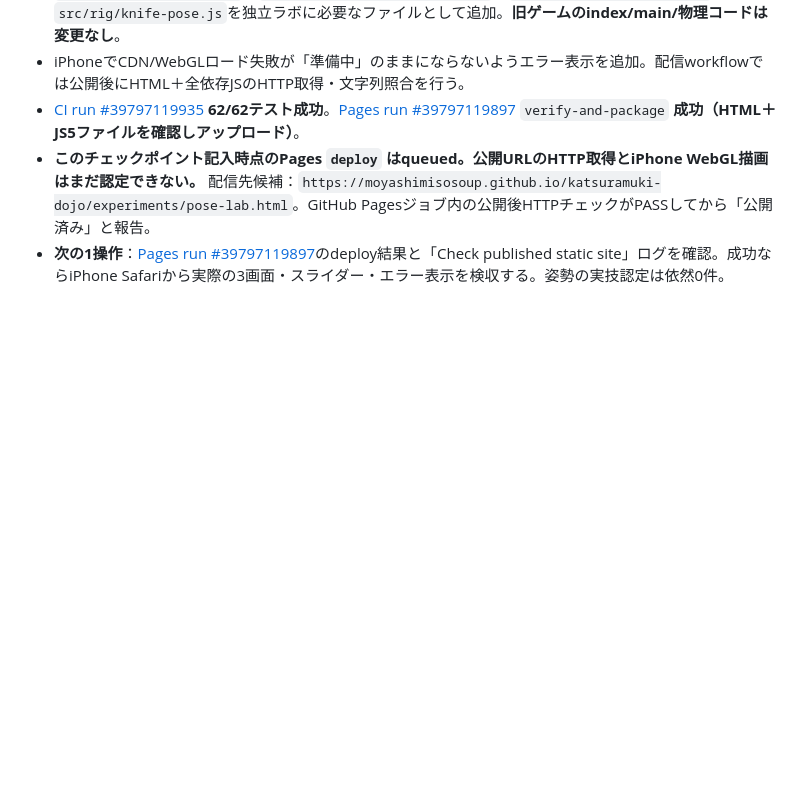
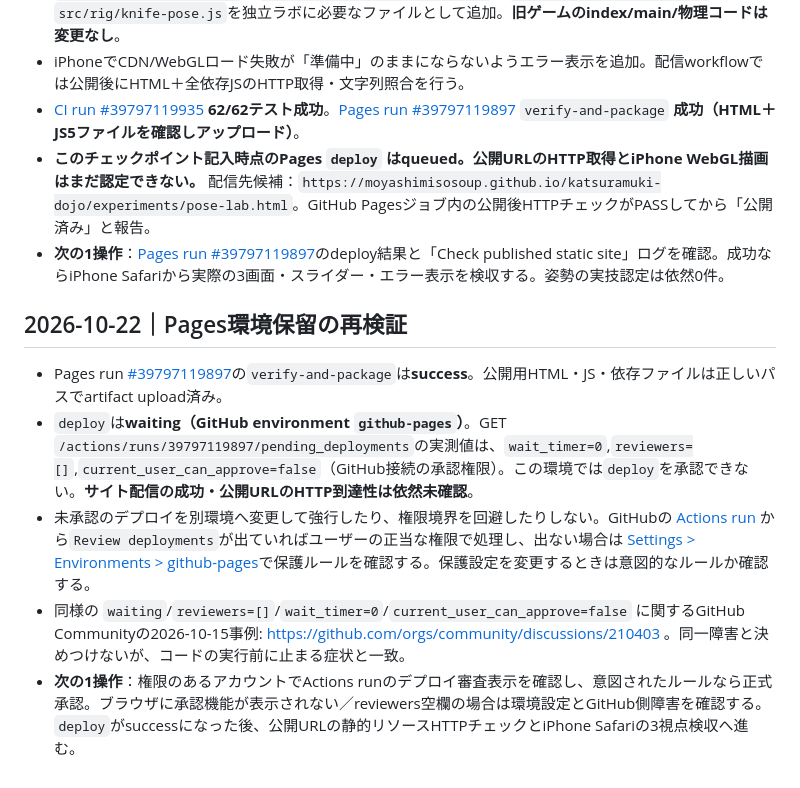
Before and after one commit to moyashimisosoup/katsuramuki-dojo, a Markdown page: docs/checkpoints/APP022_POSE_LAB_20261022.md, the part around the change. GitHub-like rendering; blank space fills up the shorter version.

Commit message:
docs: record APP-022 Pages environment waiting block and manual review steps without bypass

```diff
--- a/docs/checkpoints/APP022_POSE_LAB_20261022.md
+++ b/docs/checkpoints/APP022_POSE_LAB_20261022.md
@@ -19,3 +19,11 @@
 - [CI run #39797119935](https://github.com/moyashimisosoup/katsuramuki-dojo/actions/runs/39797119935) **62/62テスト成功**。[Pages run #39797119897](https://github.com/moyashimisosoup/katsuramuki-dojo/actions/runs/39797119897) `verify-and-package` **成功（HTML＋JS5ファイルを確認しアップロード）**。
 - **このチェックポイント記入時点のPages `deploy` はqueued。公開URLのHTTP取得とiPhone WebGL描画はまだ認定できない。** 配信先候補：`https://moyashimisosoup.github.io/katsuramuki-dojo/experiments/pose-lab.html`。GitHub Pagesジョブ内の公開後HTTPチェックがPASSしてから「公開済み」と報告。
 - **次の1操作**：[Pages run #39797119897](https://github.com/moyashimisosoup/katsuramuki-dojo/actions/runs/39797119897)のdeploy結果と「Check published static site」ログを確認。成功ならiPhone Safariから実際の3画面・スライダー・エラー表示を検収する。姿勢の実技認定は依然0件。
+
+## 2026-10-22｜Pages環境保留の再検証
+
+- Pages run [#39797119897](https://github.com/moyashimisosoup/katsuramuki-dojo/actions/runs/39797119897)の`verify-and-package`は**success**。公開用HTML・JS・依存ファイルは正しいパスでartifact upload済み。
+- `deploy`は**waiting（GitHub environment `github-pages`）**。GET `/actions/runs/39797119897/pending_deployments`の実測値は、`wait_timer=0`,`reviewers=[]`,`current_user_can_approve=false`（GitHub接続の承認権限）。この環境では`deploy`を承認できない。**サイト配信の成功・公開URLのHTTP到達性は依然未確認**。
+- 未承認のデプロイを別環境へ変更して強行したり、権限境界を回避したりしない。GitHubの [Actions run](https://github.com/moyashimisosoup/katsuramuki-dojo/actions/runs/39797119897) から`Review deployments`が出ていればユーザーの正当な権限で処理し、出ない場合は [Settings > Environments > github-pages](https://github.com/moyashimisosoup/katsuramuki-dojo/settings/environments)で保護ルールを確認する。保護設定を変更するときは意図的なルールか確認する。
+- 同様の `waiting`/`reviewers=[]`/`wait_timer=0`/`current_user_can_approve=false` に関するGitHub Communityの2026-10-15事例: https://github.com/orgs/community/discussions/210403 。同一障害と決めつけないが、コードの実行前に止まる症状と一致。
+- **次の1操作**：権限のあるアカウントでActions runのデプロイ審査表示を確認し、意図されたルールなら正式承認。ブラウザに承認機能が表示されない／reviewers空欄の場合は環境設定とGitHub側障害を確認する。`deploy`がsuccessになった後、公開URLの静的リソースHTTPチェックとiPhone Safariの3視点検収へ進む。
```
